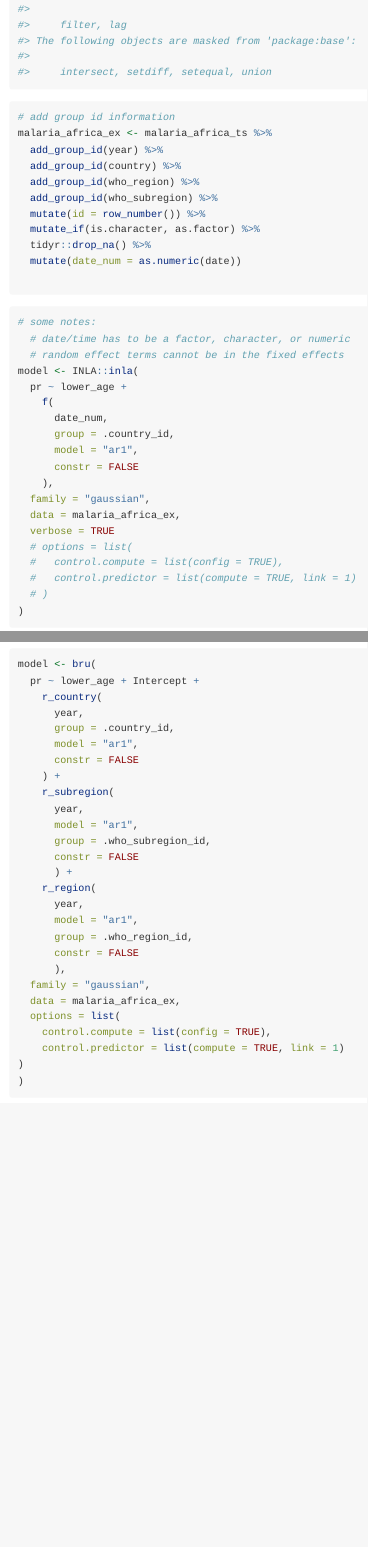
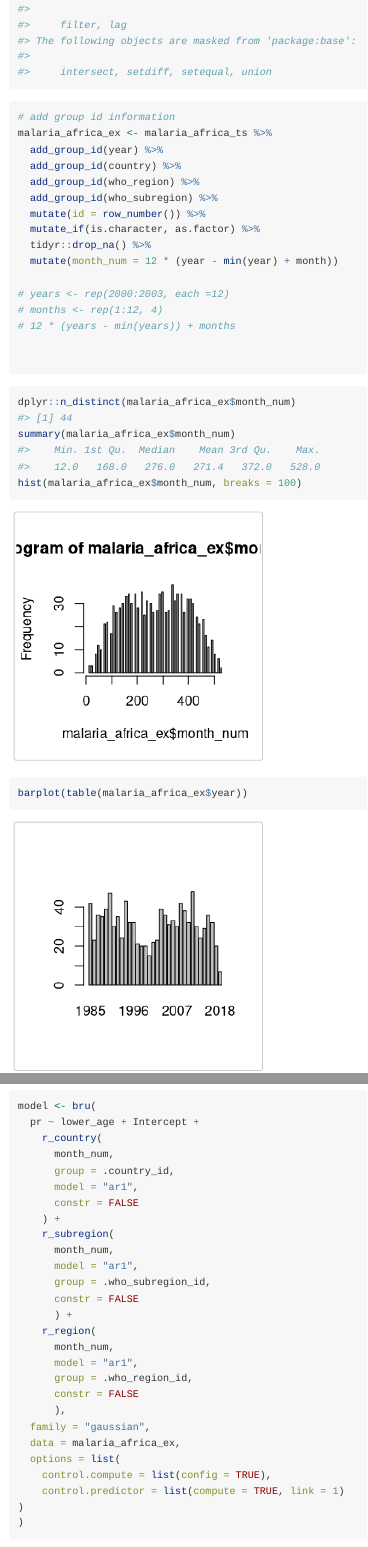
Before and after one commit to njtierney/yahtsee, an R Markdown document (vignettes/inlabru-example.Rmd): the page in a window 1100 px wide, from 200 px down, and a second part further down, joined at a grey line. Rendered offline with R 4.5, knitr and Pandoc, with nearby package versions; some code elsewhere in the file could not run offline; common packages that the code uses without loading them are loaded.

````diff
--- /dev/null
+++ b/R/as_hts_model.R
@@ -0,0 +1,14 @@
+#' .. content for \description{} (no empty lines) ..
+#'
+#' .. content for \details{} ..
+#'
+#' @title
+#' @param bru_model
+#' @return
+#' @author Nicholas Tierney
+#' @export
+as_hts_model <- function(bru_model) {
+
+  NULL
+
+}
--- a/R/contains_hts_call.R
+++ b/R/contains_hts_call.R
@@ -6,6 +6,6 @@
 contains_hts_call <- function(formula) {
 
   formula_string <- deparse(formula)
-  formula_string
+  stringr::str_detect(formula_string, "hts\\([a-zA-Z]+")
 
 }
--- /dev/null
+++ b/R/empty_hts.R
@@ -0,0 +1,18 @@
+#' .. content for \description{} (no empty lines) ..
+#'
+#' .. content for \details{} ..
+#'
+#' @title
+#' @param formula
+#' @return
+#' @author Nicholas Tierney
+#' @export
+empty_hts <- function(formula) {
+
+  formula_string <- deparse(formula)
+  only_lr_paren <- stringr::str_detect(formula_string, "hts\\(\\)")
+  space_inside_lr_paren <- stringr::str_detect(formula_string, "hts\\([\\s]\\)")
+
+  only_lr_paren | space_inside_lr_paren
+
+}
--- /dev/null
+++ b/R/extract_fixed.R
@@ -0,0 +1,14 @@
+#' .. content for \description{} (no empty lines) ..
+#'
+#' .. content for \details{} ..
+#'
+#' @title
+#' @param captured_formula
+#' @return
+#' @author Nicholas Tierney
+#' @export
+extract_fixed <- function(captured_formula) {
+
+  NULL
+
+}
--- /dev/null
+++ b/R/extract_hts.R
@@ -0,0 +1,14 @@
+#' .. content for \description{} (no empty lines) ..
+#'
+#' .. content for \details{} ..
+#'
+#' @title
+#' @param captured_formula
+#' @return
+#' @author Nicholas Tierney
+#' @export
+extract_hts <- function(captured_formula) {
+
+  NULL
+
+}
--- a/R/hts-builder.R
+++ b/R/hts-builder.R
@@ -15,7 +15,6 @@
 #'   rlang::sym()
 #'
 hts_builder <- function(.data, ...){
-  n_dots <- rlang::dots_n(...)
   dots <- rlang::ensyms(...)
   data_index <- tsibble::index(.data)
 
--- /dev/null
+++ b/R/parse_hts.R
@@ -0,0 +1,14 @@
+#' .. content for \description{} (no empty lines) ..
+#'
+#' .. content for \details{} ..
+#'
+#' @title
+#' @param built_hts
+#' @return
+#' @author Nicholas Tierney
+#' @export
+parse_hts <- function(built_hts) {
+
+  NULL
+
+}
--- /dev/null
+++ b/R/test_dots_valid.R
@@ -0,0 +1,14 @@
+#' .. content for \description{} (no empty lines) ..
+#'
+#' .. content for \details{} ..
+#'
+#' @title
+#' @param ...
+#' @return
+#' @author Nicholas Tierney
+#' @export
+test_dots_valid <- function(...) {
+
+  NULL
+
+}
--- a/vignettes/inlabru-example.Rmd
+++ b/vignettes/inlabru-example.Rmd
@@ -30,8 +30,20 @@
   mutate(id = row_number()) %>%
   mutate_if(is.character, as.factor) %>%
   tidyr::drop_na() %>%
-  mutate(date_num = as.numeric(date))
+  mutate(month_num = 12 * (year - min(year) + month))
 
+# years <- rep(2000:2003, each =12)
+# months <- rep(1:12, 4)
+# 12 * (years - min(years)) + months
+
+
+```
+
+```{r}
+dplyr::n_distinct(malaria_africa_ex$month_num)
+summary(malaria_africa_ex$month_num)
+hist(malaria_africa_ex$month_num, breaks = 100)
+barplot(table(malaria_africa_ex$year))
 ```
 
 
@@ -63,19 +75,19 @@
 model <- bru(
   pr ~ lower_age + Intercept +
     r_country(
-      year,
+      month_num,
       group = .country_id,
       model = "ar1",
       constr = FALSE
     ) +
     r_subregion(
-      year,
+      month_num,
       model = "ar1",
       group = .who_subregion_id,
       constr = FALSE
       ) +
     r_region(
-      year,
+      month_num,
       model = "ar1",
       group = .who_region_id,
       constr = FALSE
````
Also changed, not shown: vignettes/inlabru-example.Rmd (1 more changed lines).
